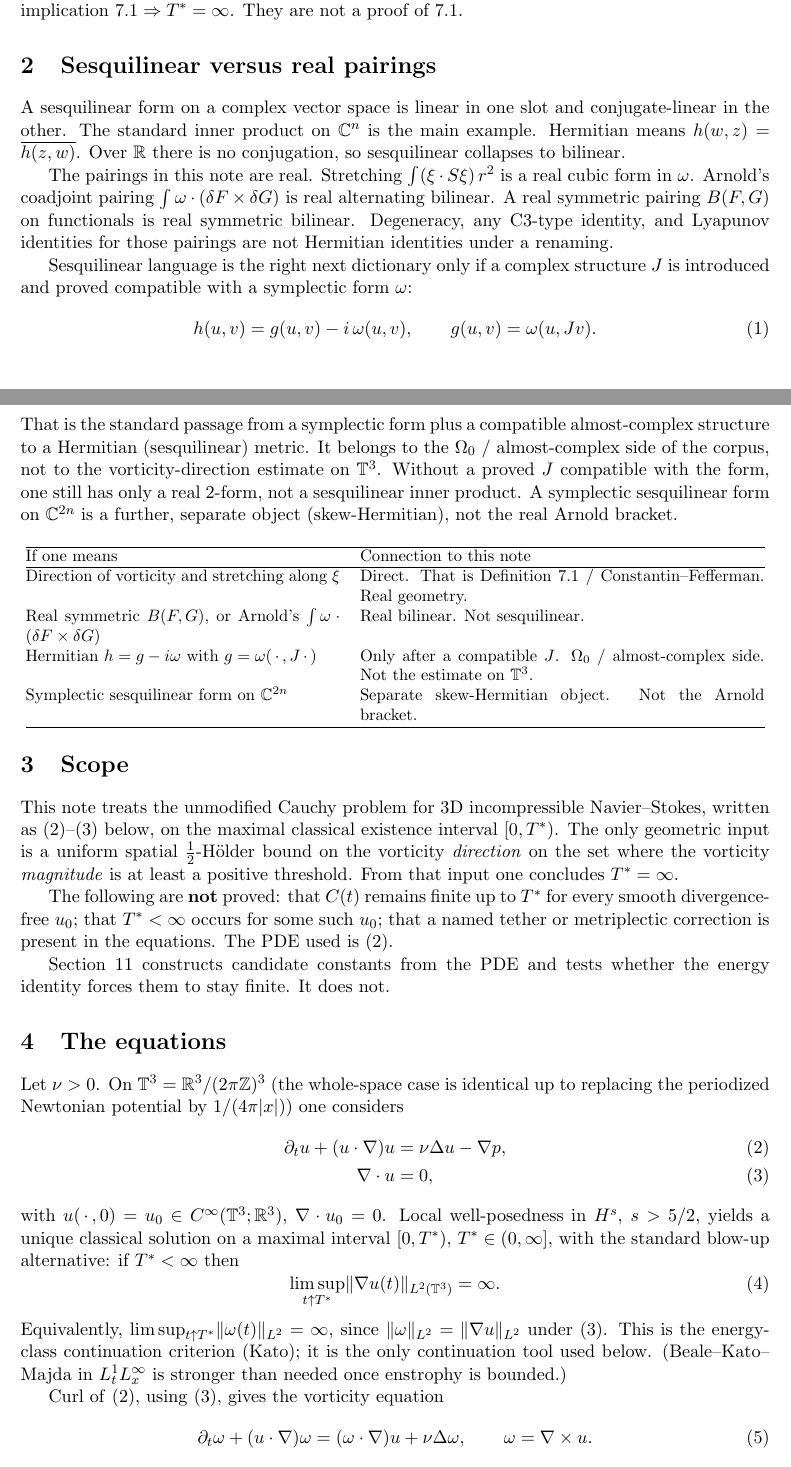
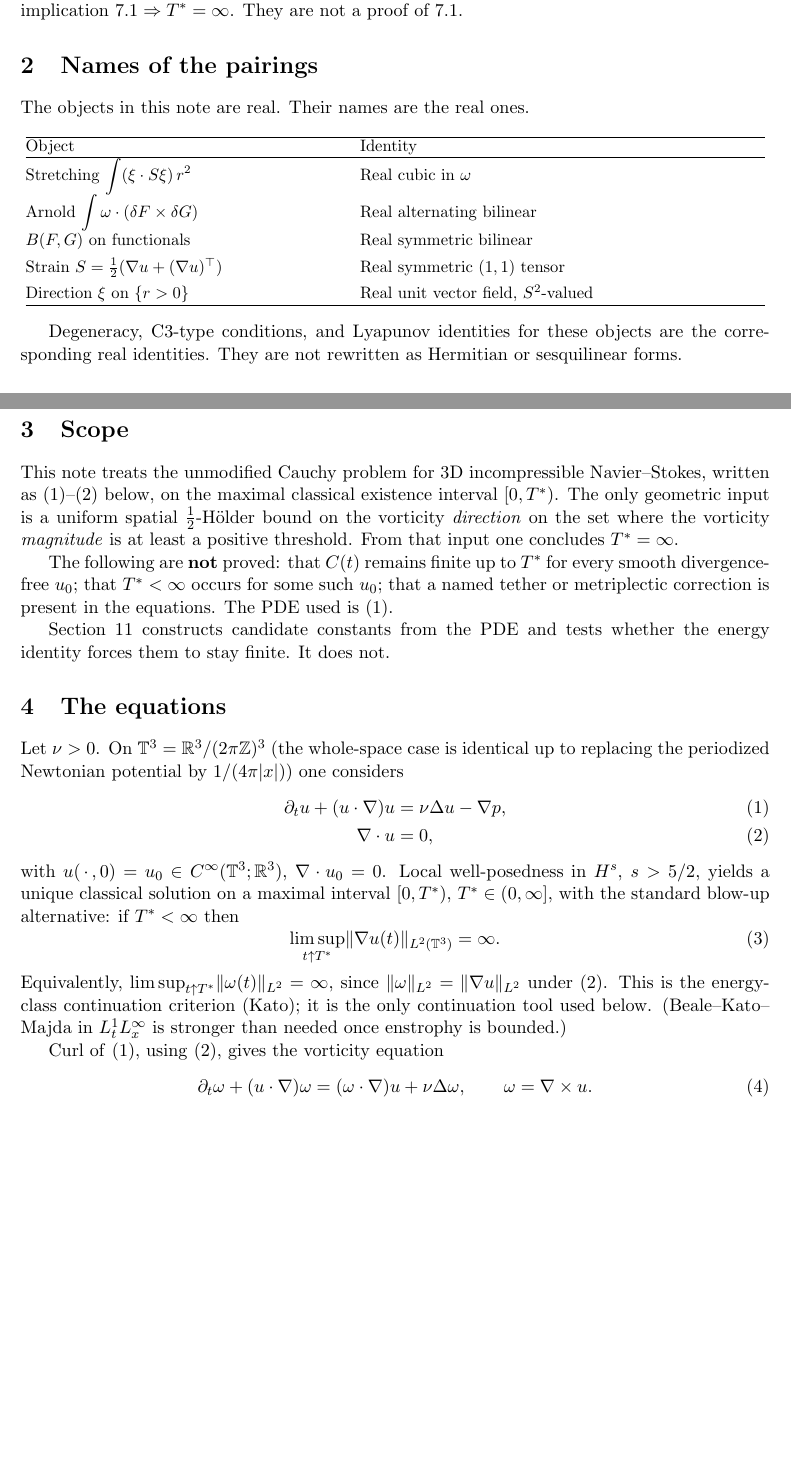
Before and after one commit to BenFrohman/NS_Millennium_Proof, a LaTeX paper (classical/DirectionHolder_BdVB.tex): two parts of pages 2 and 3 of 14, joined at a grey line, cut so that both start at the same text, the shorter picture padded with empty space. Compiled offline with pdfLaTeX.

Commit message:
Name the pairings as real bilinear and alternating identities
No sesquilinear or Hermitian renaming of real NS objects.

```diff
--- a/classical/DirectionHolder_BdVB.tex
+++ b/classical/DirectionHolder_BdVB.tex
@@ -107,55 +107,34 @@ Energy, HLS on the high--high piece, absorption, Gronwall, Kato \(H^1\),
 and Serrin are the implication \(7.1\Rightarrow T^*=\infty\). They are
 not a proof of \(7.1\).
 
-\section{Sesquilinear versus real pairings}
+\section{Names of the pairings}
 \label{sec:sesqui}
 
-A sesquilinear form on a complex vector space is linear in one slot and
-conjugate-linear in the other. The standard inner product on \(\mathbb{C}^n\)
-is the main example. Hermitian means \(h(w,z)=\overline{h(z,w)}\). Over
-\(\mathbb{R}\) there is no conjugation, so sesquilinear collapses to bilinear.
-
-The pairings in this note are real. Stretching
-\(\int (\xi\cdot S\xi)\,r^2\) is a real cubic form in \(\omega\).
-Arnold's coadjoint pairing \(\int \omega\cdot(\delta F\times\delta G)\)
-is real alternating bilinear. A real symmetric pairing \(B(F,G)\) on
-functionals is real symmetric bilinear. Degeneracy, any C3-type identity,
-and Lyapunov identities for those pairings are not Hermitian identities
-under a renaming.
-
-Sesquilinear language is the right next dictionary only if a complex
-structure \(J\) is introduced and proved compatible with a symplectic
-form \(\omega\):
-\begin{equation}
-\label{eq:hermitian}
-h(u,v)=g(u,v)-i\,\omega(u,v),\qquad g(u,v)=\omega(u,Jv).
-\end{equation}
-That is the standard passage from a symplectic form plus a compatible
-almost-complex structure to a Hermitian (sesquilinear) metric. It belongs
-to the \(\Omega_0\) / almost-complex side of the corpus, not to the
-vorticity-direction estimate on \(\T^3\). Without a proved \(J\) compatible
-with the form, one still has only a real \(2\)-form, not a sesquilinear
-inner product. A symplectic sesquilinear form on \(\mathbb{C}^{2n}\) is a
-further, separate object (skew-Hermitian), not the real Arnold bracket.
+The objects in this note are real. Their names are the real ones.
 
 \begin{center}
 \small
 \begin{tabular}{@{}p{0.42\linewidth}p{0.54\linewidth}@{}}
 \hline
-If one means & Connection to this note \\
+Object & Identity \\
 \hline
-Direction of vorticity and stretching along \(\xi\)
-& Direct. That is Definition~7.1 / Constantin--Fefferman. Real geometry. \\[4pt]
-Real symmetric \(B(F,G)\), or Arnold's \(\int\omega\cdot(\delta F\times\delta G)\)
-& Real bilinear. Not sesquilinear. \\[4pt]
-Hermitian \(h=g-i\omega\) with \(g=\omega(\,\cdot\,,J\,\cdot\,)\)
-& Only after a compatible \(J\). \(\Omega_0\) / almost-complex side.
-Not the estimate on \(\T^3\). \\[4pt]
-Symplectic sesquilinear form on \(\mathbb{C}^{2n}\)
-& Separate skew-Hermitian object. Not the Arnold bracket. \\
+Stretching \(\displaystyle\int (\xi\cdot S\xi)\,r^2\)
+& Real cubic in \(\omega\) \\[4pt]
+Arnold \(\displaystyle\int \omega\cdot(\delta F\times\delta G)\)
+& Real alternating bilinear \\[4pt]
+\(B(F,G)\) on functionals
+& Real symmetric bilinear \\[4pt]
+Strain \(S=\tfrac12(\nabla u+(\nabla u)^\top)\)
+& Real symmetric \((1,1)\) tensor \\[4pt]
+Direction \(\xi\) on \(\{r>0\}\)
+& Real unit vector field, \(S^2\)-valued \\
 \hline
 \end{tabular}
 \end{center}
+
+Degeneracy, C3-type conditions, and Lyapunov identities for these
+objects are the corresponding real identities. They are not rewritten
+as Hermitian or sesquilinear forms.
 
 \section{Scope}
 
```
Also changed, not shown: classical/DirectionHolder_BdVB.pdf.
